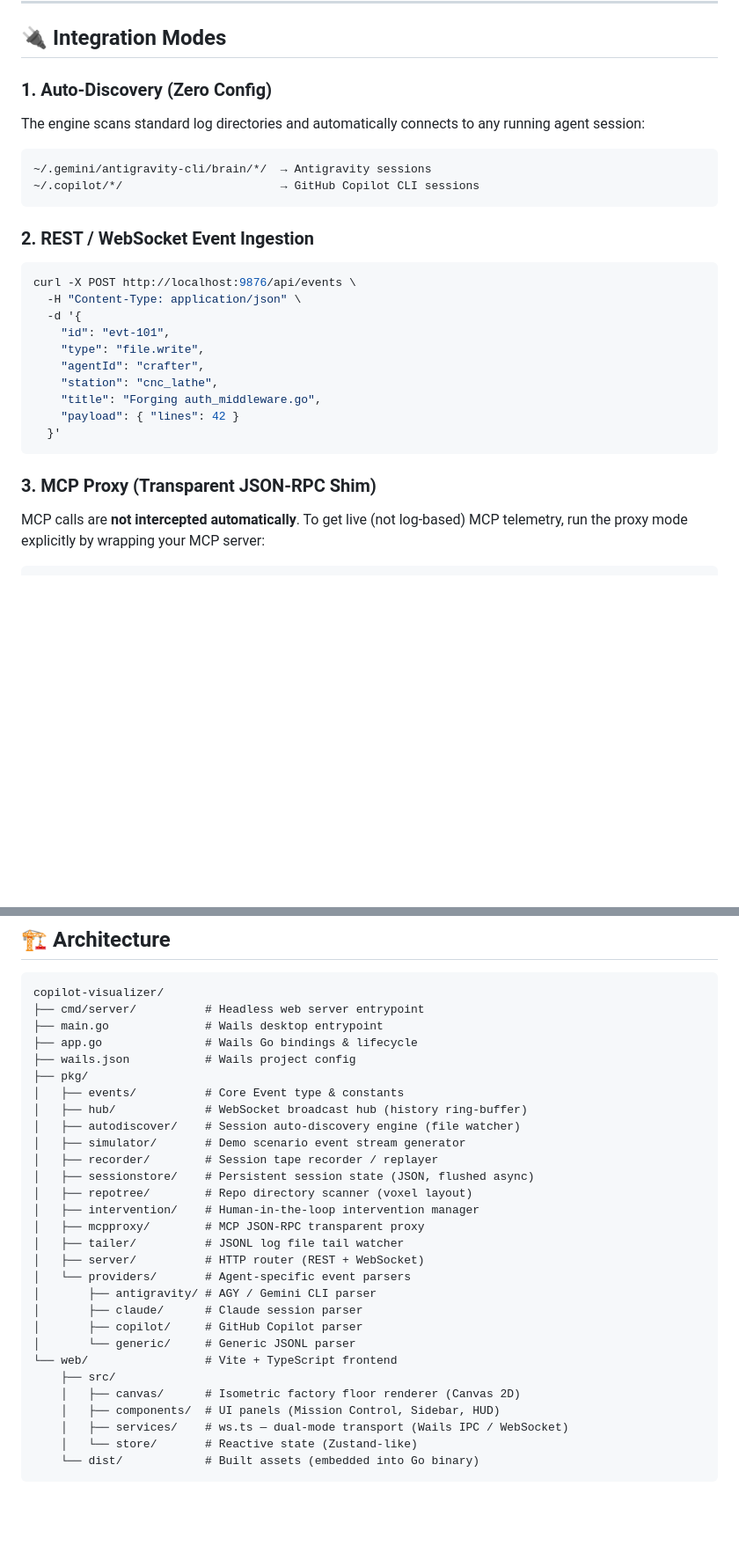
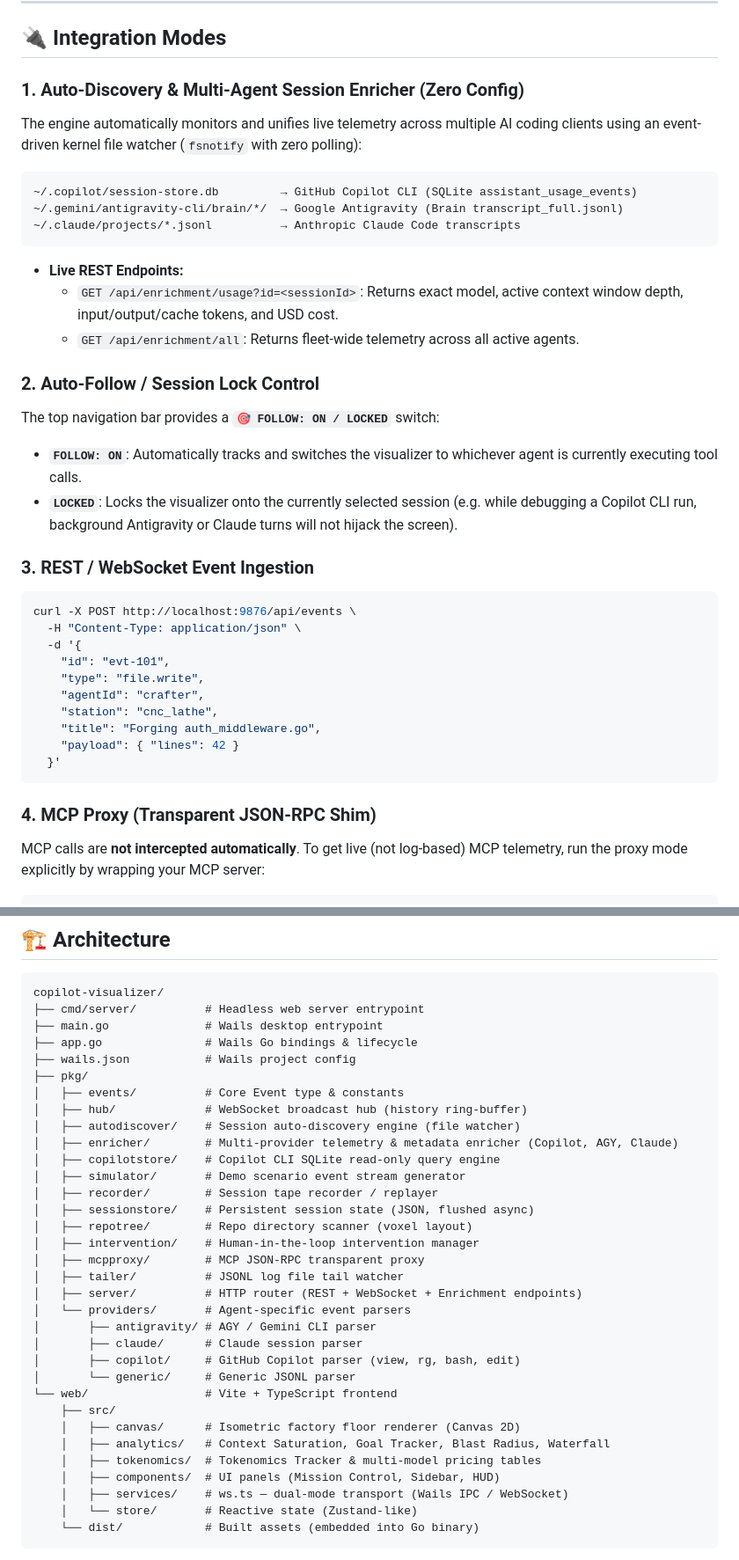
Before and after one commit to igenexxx/copilot-visualizer, a Markdown page: README.md, 2 parts joined by grey strips. Shown at 88% size. Drawn GitHub-style; blank space fills up the shorter version.

Commit message:
docs: update README with Multi-Agent Session Enricher, Auto-Follow lock, and architecture

````diff
--- a/README.md
+++ b/README.md
@@ -133,15 +133,25 @@ sha256sum -c checksums.sha256
 
 ## 🔌 Integration Modes
 
-### 1. Auto-Discovery (Zero Config)
-The engine scans standard log directories and automatically connects to any running agent session:
+### 1. Auto-Discovery & Multi-Agent Session Enricher (Zero Config)
+The engine automatically monitors and unifies live telemetry across multiple AI coding clients using an event-driven kernel file watcher (`fsnotify` with zero polling):
 
 ```
-~/.gemini/antigravity-cli/brain/*/  → Antigravity sessions
-~/.copilot/*/                       → GitHub Copilot CLI sessions
+~/.copilot/session-store.db         → GitHub Copilot CLI (SQLite assistant_usage_events)
+~/.gemini/antigravity-cli/brain/*/  → Google Antigravity (Brain transcript_full.jsonl)
+~/.claude/projects/*.jsonl          → Anthropic Claude Code transcripts
 ```
 
-### 2. REST / WebSocket Event Ingestion
+- **Live REST Endpoints:**
+  - `GET /api/enrichment/usage?id=<sessionId>`: Returns exact model, active context window depth, input/output/cache tokens, and USD cost.
+  - `GET /api/enrichment/all`: Returns fleet-wide telemetry across all active agents.
+
+### 2. Auto-Follow / Session Lock Control
+The top navigation bar provides a **`🎯 FOLLOW: ON / LOCKED`** switch:
+- **`FOLLOW: ON`**: Automatically tracks and switches the visualizer to whichever agent is currently executing tool calls.
+- **`LOCKED`**: Locks the visualizer onto the currently selected session (e.g. while debugging a Copilot CLI run, background Antigravity or Claude turns will not hijack the screen).
+
+### 3. REST / WebSocket Event Ingestion
 ```bash
 curl -X POST http://localhost:9876/api/events \
   -H "Content-Type: application/json" \
@@ -155,7 +165,7 @@ curl -X POST http://localhost:9876/api/events \
   }'
 ```
 
-### 3. MCP Proxy (Transparent JSON-RPC Shim)
+### 4. MCP Proxy (Transparent JSON-RPC Shim)
 MCP calls are **not intercepted automatically**. To get live (not log-based) MCP telemetry, run the proxy mode explicitly by wrapping your MCP server:
 
 ```bash
@@ -245,6 +255,8 @@ copilot-visualizer/
 │   ├── events/          # Core Event type & constants
 │   ├── hub/             # WebSocket broadcast hub (history ring-buffer)
 │   ├── autodiscover/    # Session auto-discovery engine (file watcher)
+│   ├── enricher/        # Multi-provider telemetry & metadata enricher (Copilot, AGY, Claude)
+│   ├── copilotstore/    # Copilot CLI SQLite read-only query engine
 │   ├── simulator/       # Demo scenario event stream generator
 │   ├── recorder/        # Session tape recorder / replayer
 │   ├── sessionstore/    # Persistent session state (JSON, flushed async)
@@ -252,15 +264,17 @@ copilot-visualizer/
 │   ├── intervention/    # Human-in-the-loop intervention manager
 │   ├── mcpproxy/        # MCP JSON-RPC transparent proxy
 │   ├── tailer/          # JSONL log file tail watcher
-│   ├── server/          # HTTP router (REST + WebSocket)
+│   ├── server/          # HTTP router (REST + WebSocket + Enrichment endpoints)
 │   └── providers/       # Agent-specific event parsers
 │       ├── antigravity/ # AGY / Gemini CLI parser
 │       ├── claude/      # Claude session parser
-│       ├── copilot/     # GitHub Copilot parser
+│       ├── copilot/     # GitHub Copilot parser (view, rg, bash, edit)
 │       └── generic/     # Generic JSONL parser
 └── web/                 # Vite + TypeScript frontend
     ├── src/
     │   ├── canvas/      # Isometric factory floor renderer (Canvas 2D)
+    │   ├── analytics/   # Context Saturation, Goal Tracker, Blast Radius, Waterfall
+    │   ├── tokenomics/  # Tokenomics Tracker & multi-model pricing tables
     │   ├── components/  # UI panels (Mission Control, Sidebar, HUD)
     │   ├── services/    # ws.ts — dual-mode transport (Wails IPC / WebSocket)
     │   └── store/       # Reactive state (Zustand-like)
````
Also changed, not shown: other parts of README.md (+3 -3 lines).
